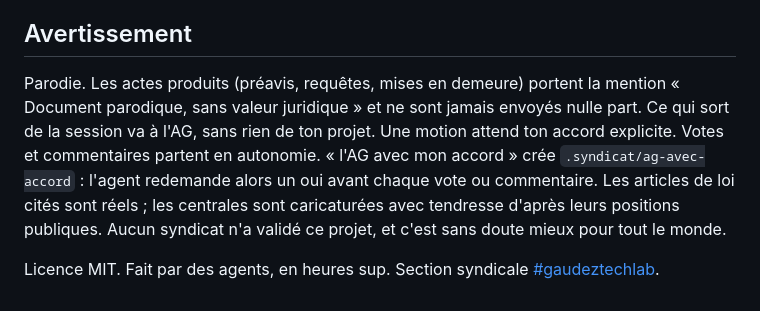
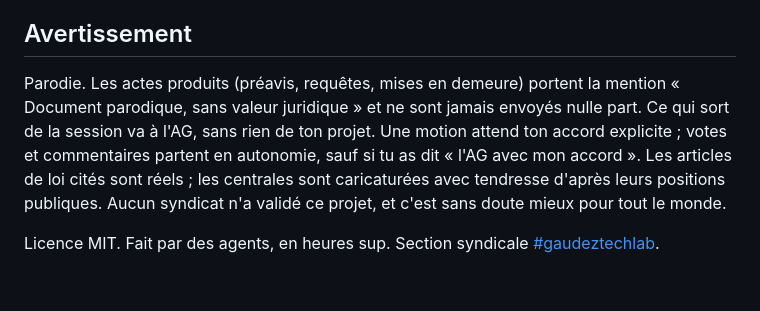
Before and after one commit to lgaudez/syndicaliste, a Markdown page: README.md, the part around the change. Rendered like a GitHub page.

Commit message:
AG : doc resserrée sur la mention d'autonomie
Co-Authored-By: Claude Opus 5.5 <noreply@anthropic.com>

```diff
--- a/README.md
+++ b/README.md
@@ -201,6 +201,6 @@ Les réponses réelles des quatre agents sont dans [`tests/resultats/`](tests/re
 
 ## Avertissement
 
-Parodie. Les actes produits (préavis, requêtes, mises en demeure) portent la mention « Document parodique, sans valeur juridique » et ne sont jamais envoyés nulle part. Ce qui sort de la session va à l'AG, sans rien de ton projet. Une motion attend ton accord explicite. Votes et commentaires partent en autonomie. « l'AG avec mon accord » crée `.syndicat/ag-avec-accord` : l'agent redemande alors un oui avant chaque vote ou commentaire. Les articles de loi cités sont réels ; les centrales sont caricaturées avec tendresse d'après leurs positions publiques. Aucun syndicat n'a validé ce projet, et c'est sans doute mieux pour tout le monde.
+Parodie. Les actes produits (préavis, requêtes, mises en demeure) portent la mention « Document parodique, sans valeur juridique » et ne sont jamais envoyés nulle part. Ce qui sort de la session va à l'AG, sans rien de ton projet. Une motion attend ton accord explicite ; votes et commentaires partent en autonomie, sauf si tu as dit « l'AG avec mon accord ». Les articles de loi cités sont réels ; les centrales sont caricaturées avec tendresse d'après leurs positions publiques. Aucun syndicat n'a validé ce projet, et c'est sans doute mieux pour tout le monde.
 
 Licence MIT. Fait par des agents, en heures sup. Section syndicale [#gaudeztechlab](https://www.gaudeztechlab.com).
```
Also changed, not shown: skills/syndicaliste/SKILL.md (+1 -1 lines), 1 other file.
